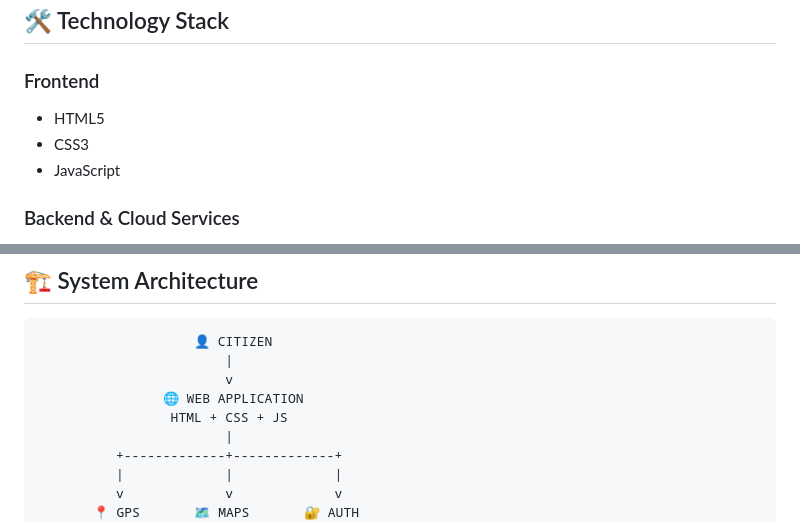
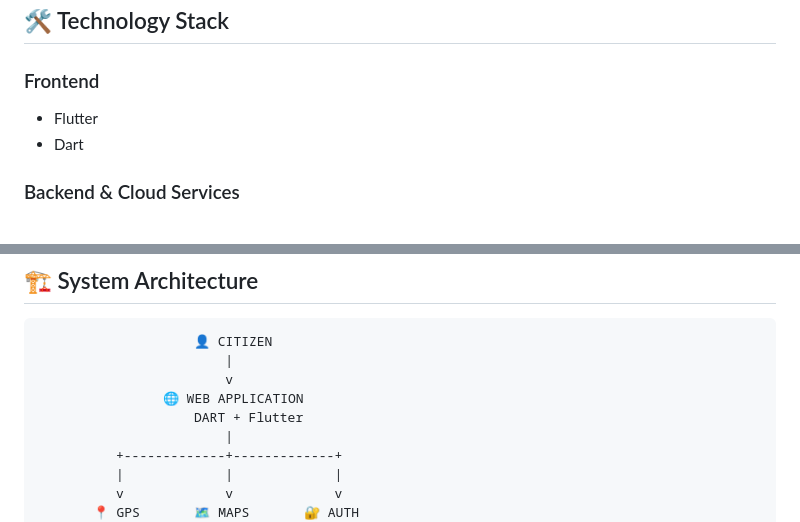
Before and after one commit to sarthakcoder110806/CivicConnect, a Markdown page: README.md, 2 parts joined by grey strips. Drawn GitHub-style.

Commit message:
Revise technology stack in README
Updated technology stack to include Flutter and Dart.

```diff
--- a/README.md
+++ b/README.md
@@ -91,9 +91,8 @@ User authentication helps reduce fake and spam reports.
 
 ### Frontend
 
-- HTML5
-- CSS3
-- JavaScript
+- Flutter
+- Dart
 
 ### Backend & Cloud Services
 
@@ -122,7 +121,7 @@ User authentication helps reduce fake and spam reports.
                         |
                         v
                 🌐 WEB APPLICATION
-                 HTML + CSS + JS
+                    DART + Flutter
                         |
           +-------------+-------------+
           |             |             |
```
